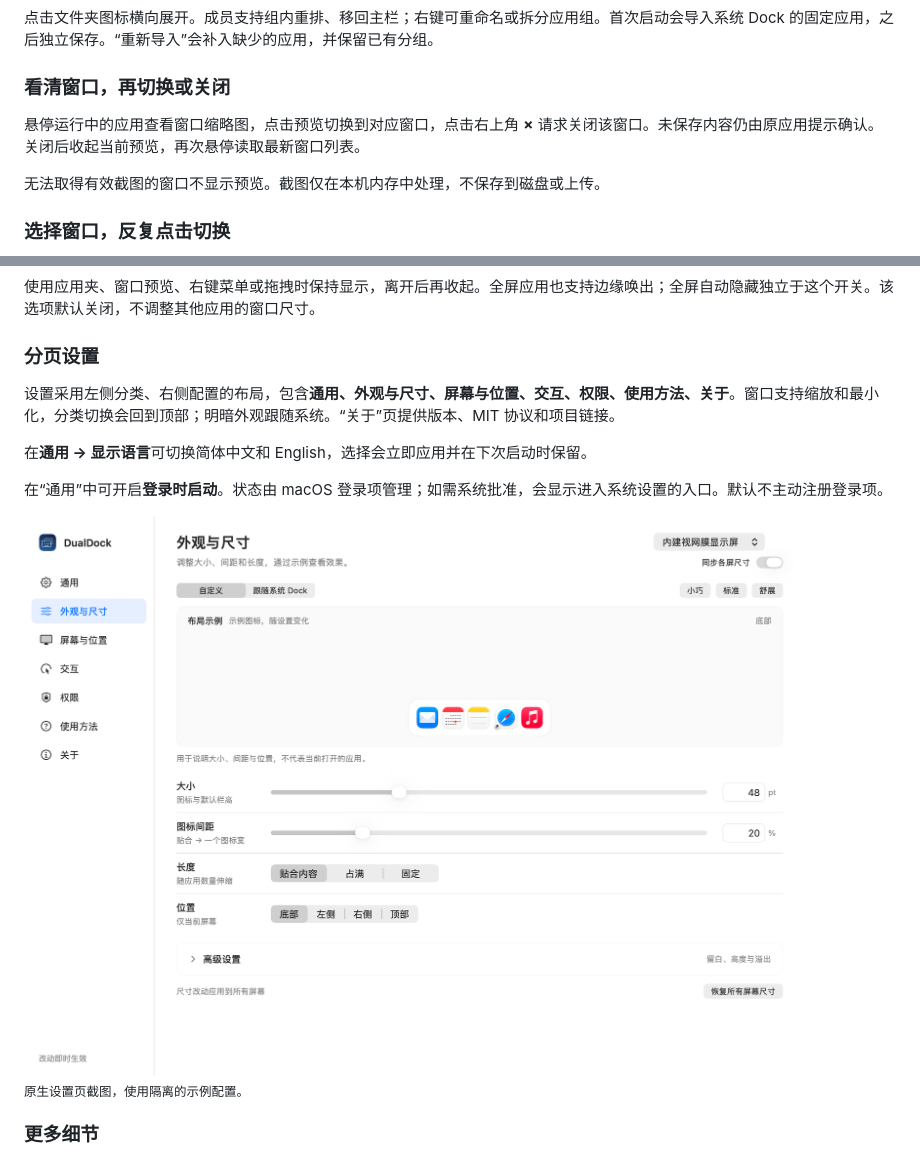
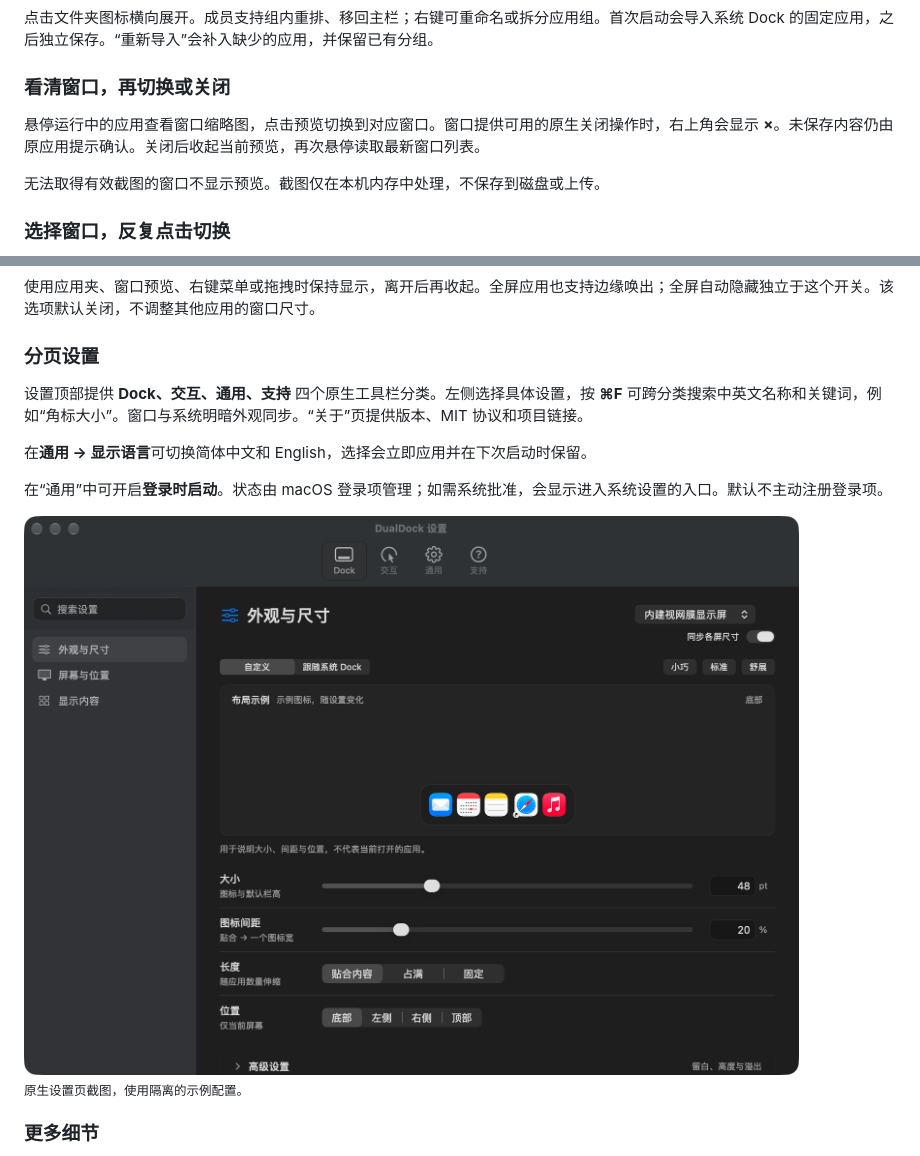
Before and after one commit to autumncry/DualDock, a Markdown page: README.md, 2 parts joined by grey strips. Drawn GitHub-style; pictures changed too: docs/images/dualdock-settings.png.

```diff
--- a/README.md
+++ b/README.md
@@ -47,7 +47,7 @@
 
 ### 看清窗口，再切换或关闭
 
-悬停运行中的应用查看窗口缩略图，点击预览切换到对应窗口，点击右上角 **×** 请求关闭该窗口。未保存内容仍由原应用提示确认。关闭后收起当前预览，再次悬停读取最新窗口列表。
+悬停运行中的应用查看窗口缩略图，点击预览切换到对应窗口。窗口提供可用的原生关闭操作时，右上角会显示 **×**。未保存内容仍由原应用提示确认。关闭后收起当前预览，再次悬停读取最新窗口列表。
 
 无法取得有效截图的窗口不显示预览。截图仅在本机内存中处理，不保存到磁盘或上传。
 
@@ -113,7 +113,7 @@
 
 ### 分页设置
 
-设置采用左侧分类、右侧配置的布局，包含**通用、外观与尺寸、屏幕与位置、交互、权限、使用方法、关于**。窗口支持缩放和最小化，分类切换会回到顶部；明暗外观跟随系统。“关于”页提供版本、MIT 协议和项目链接。
+设置顶部提供 **Dock、交互、通用、支持** 四个原生工具栏分类。左侧选择具体设置，按 **⌘F** 可跨分类搜索中英文名称和关键词，例如“角标大小”。窗口与系统明暗外观同步。“关于”页提供版本、MIT 协议和项目链接。
 
 在**通用 → 显示语言**可切换简体中文和 English，选择会立即应用并在下次启动时保留。
 
```
Also changed, not shown: README.en.md (+2 -2 lines), docs/release-notes/v2.7.0.md (added, +13 -0 lines), docs/software-updates.md (added, +9 -0 lines), docs/validation.md (+12 -0 lines), docs/images/dualdock-settings-en.png, 2 other files.
